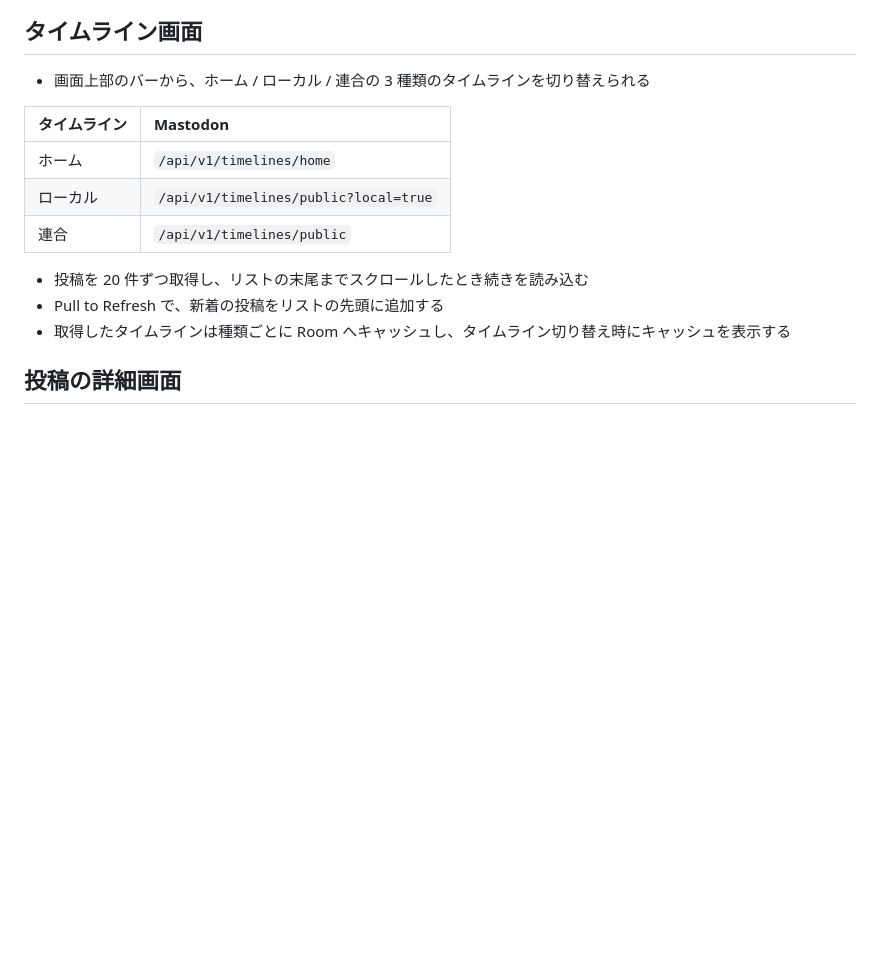
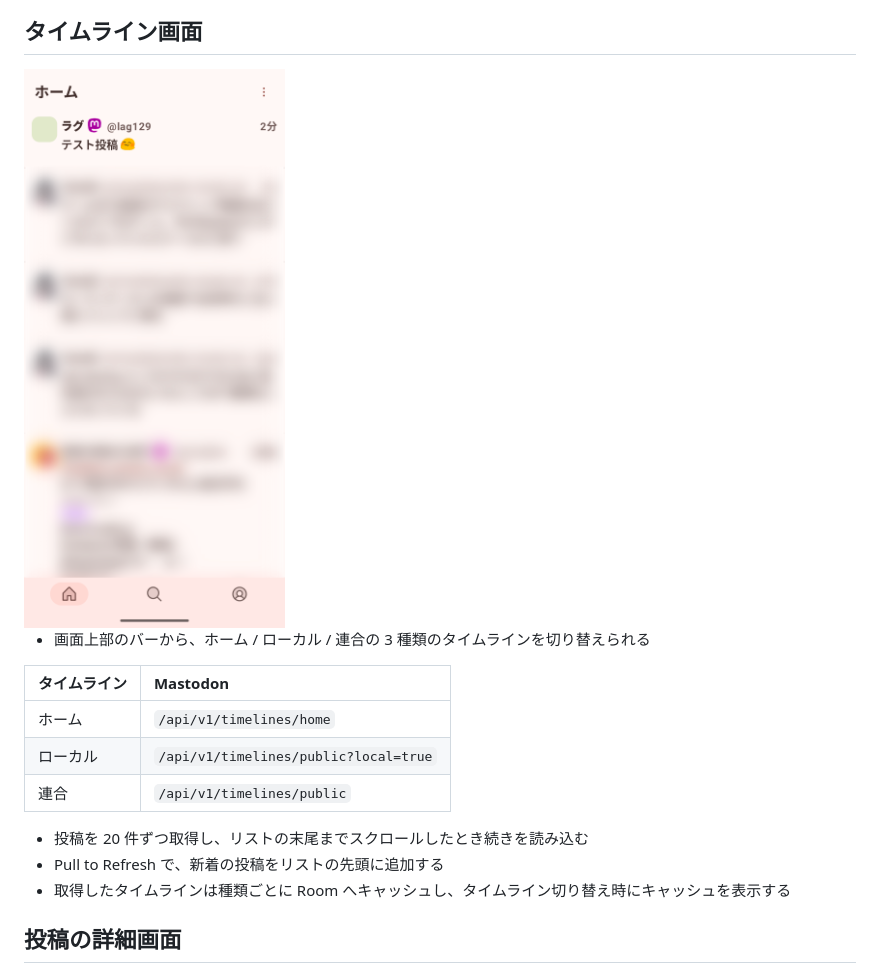
Before and after one commit to lag129/Ferret, a Markdown page: docs/機能概要.md, the part around the change. Drawn GitHub-style; pictures changed too: docs/assets/timeline-screen.png (added); blank space fills up the shorter version.

Commit message:
画像を追加

```diff
--- a/docs/機能概要.md
+++ b/docs/機能概要.md
@@ -13,6 +13,8 @@
 - 次回アプリ起動時はログイン済みとしてホーム画面を表示する
 
 ## タイムライン画面
+
+<img src="assets/timeline-screen.png" width="300" alt="タイムライン画面">
 
 - 画面上部のバーから、ホーム / ローカル / 連合の 3 種類のタイムラインを切り替えられる
 
```
